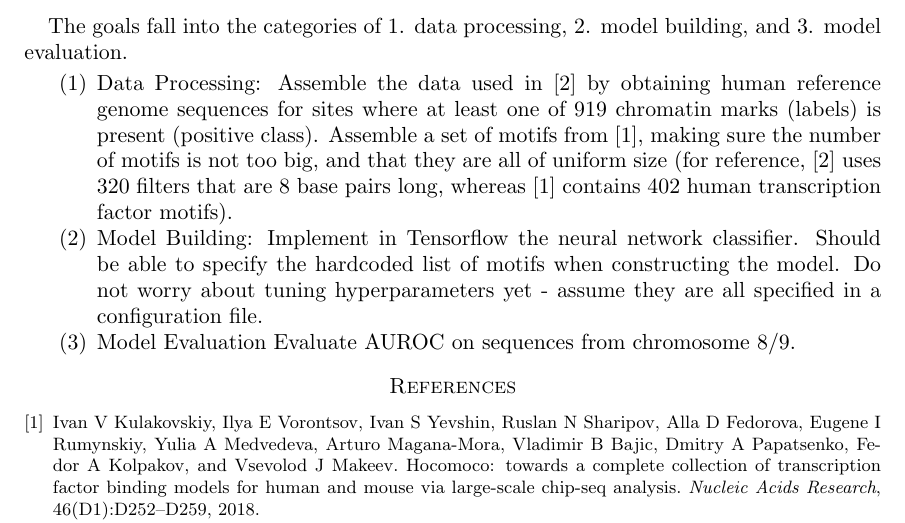
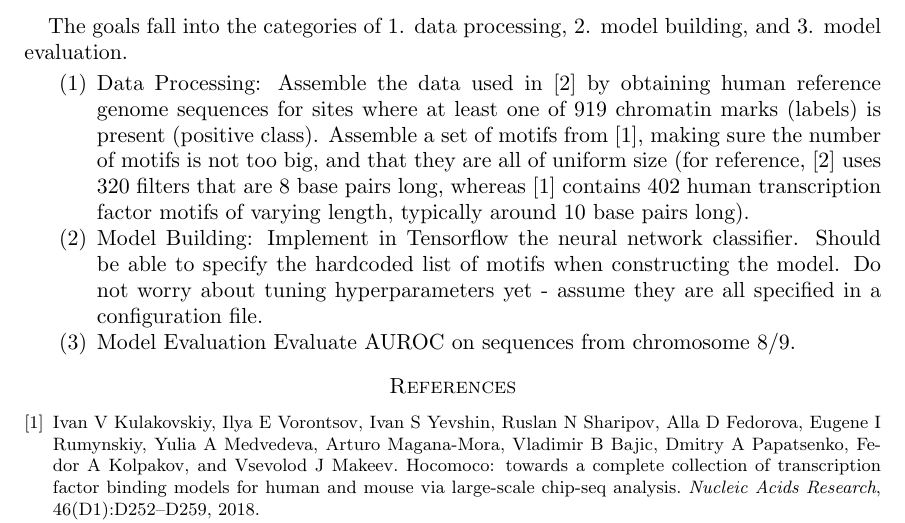
Before and after one commit to yakirr/motifnet, a LaTeX paper (writeup/proposal.tex): part of page 2 of 2, cut so that both start at the same text. Compiled offline with pdfLaTeX.

Commit message:
added one month todo

```diff
--- a/writeup/proposal.tex
+++ b/writeup/proposal.tex
@@ -25,7 +25,7 @@ We propose to leverage a more mechanistic understanding of TF binding to ``const
 \section{Goals for 1 month}
 The goals fall into the categories of 1. data processing, 2. model building, and 3. model evaluation.
 \begin{enumerate}
-\item Data Processing: Assemble the data used in \cite{zhou2015predicting} by obtaining human reference genome sequences for sites where at least one of 919 chromatin marks (labels) is present (positive class).  Assemble a set of motifs from \cite{doi:10.1093/nar/gkx1106}, making sure the number of motifs is not too big, and that they are all of uniform size (for reference, \cite{zhou2015predicting} uses 320 filters that are 8 base pairs long, whereas \cite{doi:10.1093/nar/gkx1106} contains 402 human transcription factor motifs).
+\item Data Processing: Assemble the data used in \cite{zhou2015predicting} by obtaining human reference genome sequences for sites where at least one of 919 chromatin marks (labels) is present (positive class).  Assemble a set of motifs from \cite{doi:10.1093/nar/gkx1106}, making sure the number of motifs is not too big, and that they are all of uniform size (for reference, \cite{zhou2015predicting} uses 320 filters that are 8 base pairs long, whereas \cite{doi:10.1093/nar/gkx1106} contains 402 human transcription factor motifs of varying length, typically around 10 base pairs long).
 \item Model Building: Implement in Tensorflow the neural network classifier.  Should be able to specify the hardcoded list of motifs when constructing the model.  Do not worry about tuning hyperparameters yet - assume they are all specified in a configuration file.
 \item Model Evaluation Evaluate AUROC on sequences from chromosome 8/9.
 \end{enumerate}
```
Also changed, not shown: writeup/proposal.pdf.
